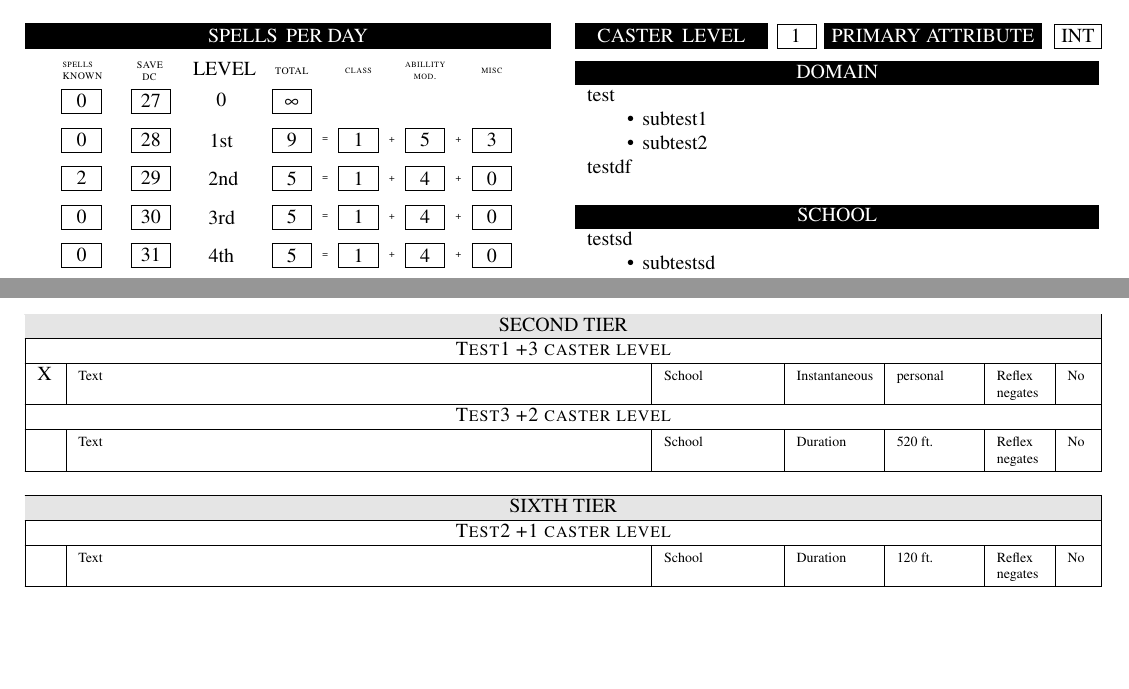
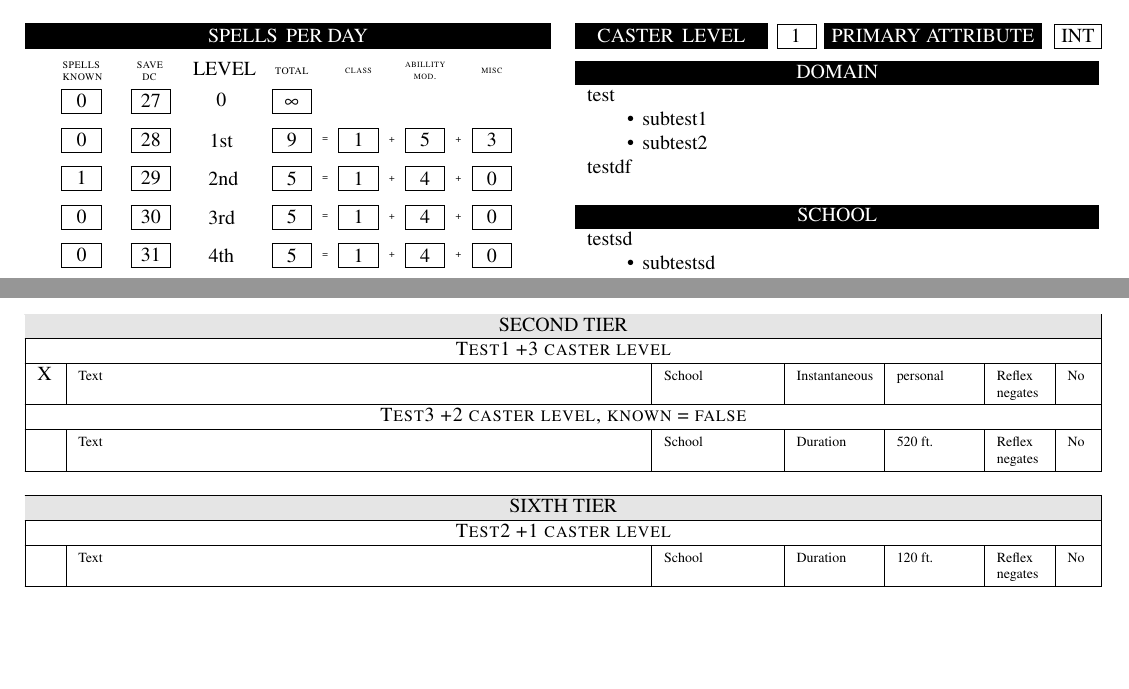
Before and after one commit to Corbynaut/PF-character-sheet, a LaTeX document (pfrpg_char_sheet.tex, which reads player.tex, rpgcharsheet.cls): two parts of page 4 of 10, joined at a grey line, cut so that both start at the same text, the shorter picture padded with empty space. Compiled offline with pdfLaTeX; a LaTeX package or settings file that is missing is left out.

Commit message:
Added optional parameter "known" to \addspell

```diff
--- a/player.tex
+++ b/player.tex
@@ -197,7 +197,7 @@
 
 \addspell[caster = ClassC, caster level bonus = 0, prepared = true]{2}{Test1 +3 caster level}{Text}{School}{Instantaneous}{personal}{Reflex negates}{No}
 \addspell[caster = ClassC, caster level bonus = 1]{6}{Test2 +1 caster level}{Text}{School}{Duration}{medium}{Reflex negates}{No}
-\addspell[caster = ClassC, caster level bonus = 2]{2}{Test3 +2 caster level}{Text}{School}{Duration}{long}{Reflex negates}{No}
+\addspell[caster = ClassC, caster level bonus = 2, known = false]{2}{Test3 +2 caster level, known = false}{Text}{School}{Duration}{long}{Reflex negates}{No}
 \addspell{5}{Test1 +3 caster level}{Text}{School}{Duration}{close}{Reflex negates}{No}
 
 
--- a/rpgcharsheet.cls
+++ b/rpgcharsheet.cls
@@ -287,6 +287,7 @@
 \define@key{addspell}{caster level bonus}{\def\spell@clbonus{#1}}
 \define@key{addspell}{caster}{\def\spell@caster{#1}}
 \define@key{addspell}{prepared}{\def\spell@prepared{#1}}
+\define@key{addspell}{known}{\def\spell@known{#1}}
 
 \define@key{addgear}{type}{\def\gear@type{#1}}
 \define@key{addgear}{companion}{\def\gear@companion{#1}}
@@ -328,7 +329,7 @@
 \newcommand\resetkeys{
 	\setkeys{addcaster}{level name = caster, spell name = spells,calculate bonus spells = true, show dcs = true, companion =, offset=0,zeroth=infinity,first=0,second=0,third=0,fourth=0,fifth=0,sixth=0,seventh=0,eighth=0,ninth=0}%
 	\setkeys{addweapon}{notes =, enhancement = 0, attack attribute = str, attack bonus = 0, damage attribute = str, damage bonus = 0, companion =}%
-	\setkeys{addspell}{companion =, caster level bonus = 0, caster =, prepared =}%
+	\setkeys{addspell}{companion =, caster level bonus = 0, caster =, prepared =, known = true}%
 	\setkeys{addgear}{type = item, companion =}%
 	\setkeys{addacitem}{notes =,armorspeed =, companion =, enhancement = 0}%
 	\setkeys{addpower}{companion =, parent =, additional commands =}%
@@ -775,7 +776,7 @@
   \advance\downabitcount-1
   \put(#1,\downabitcount){\setlength\fboxsep{0pt}\colorbox{\setting@defaultboxcolor}{\makebox(#3,11){}}}%
   \advance\ycount1
-  \put(#1,\ycount){\makebox(#3,\hcount){\color{\setting@defaultfontcolor}{\uppercase{#4}}}}
+  \put(#1,\ycount){\makebox(#3,\hcount){\color{\setting@defaultfontcolor}{\MakeUppercase{#4}}}}
   \advance\hcount-7
   \advance\ycount-1
   \put(#1,\ycount){\makebox(#3,\hcount){\color{\setting@defaultfontcolor}{\tiny\scshape #5}}}
@@ -941,7 +942,7 @@
 	#6
 	\ifcsname \feature@companion feature#3list\endcsname
 	\else
-		\expandafter\newcommand\csname \feature@companion feature#3list\endcsname{\multicolumn{3}{c}{}\tabularnewline\hline\rowcolor{black! 10}\multicolumn{3}{|c|}{\centering\uppercase{#3}}\\*\nobreakhline}
+		\expandafter\newcommand\csname \feature@companion feature#3list\endcsname{\multicolumn{3}{c}{}\tabularnewline\hline\rowcolor{black! 10}\multicolumn{3}{|c|}{\centering\MakeUppercase{#3}}\\*\nobreakhline}
 		\expandafter\apptocmd\expandafter{\csname \feature@companion featurelist\endcsname}{\csname \feature@companion feature#3list\endcsname}{}{}
 
 	\fi
@@ -978,12 +979,16 @@
 	\setkeys{addspell}{#1}
 	\ifcsdef{\spell@companion \spell@caster #2spelllist}
 	{
-		\ifthenelse{\boolean{\spell@companion \spell@caster#2spelllistbool}}{}{\setboolean{\spell@companion \spell@caster#2spelllistbool}{true}\expandafter\apptocmd\expandafter{\csname\spell@companion  \spell@caster#2spelllist\endcsname}{\multicolumn{3}{c}{}\tabularnewline\hline\rowcolor{\setting@defaultboxcolor! 10}\multicolumn{7}{|c|}{\centering\ORDINALstringnum{#2} \uppercase{TIER}}\\*\nobreakhline}{}{}}
+		\ifthenelse{\boolean{\spell@companion \spell@caster#2spelllistbool}}{}{\setboolean{\spell@companion \spell@caster#2spelllistbool}{true}\expandafter\apptocmd\expandafter{\csname\spell@companion  \spell@caster#2spelllist\endcsname}{\multicolumn{3}{c}{}\tabularnewline\hline\rowcolor{\setting@defaultboxcolor! 10}\multicolumn{7}{|c|}{\centering\ORDINALstringnum{#2} \MakeUppercase
+{TIER}}\\*\nobreakhline}{}{}}
 		\expandafter\apptocmd\expandafter{\csname \spell@companion \spell@caster #2spelllist\endcsname}{
 		\multicolumn{7}{|c|}{\selectfont\scshape#3}\\*\nobreakhline \setkeys{addspell}{#1}\ifthenelse{\equal{\spell@prepared}{}\OR\equal{\spell@prepared}{0}\OR\equal{\spell@prepared}{false}}{}{X}& \tfont#4&\tfont#5&\tfont#6&\setkeys{addspell}{#1}\tfont\setkeys{addspell}{#1}\spellrange{#7}{\spell@companion\spell@caster}{\spell@clbonus} &\tfont#8&\tfont#9\tabularnewline\hline}{}{}
-		\addtocounter{\spell@companion\spell@caster#2knownspells}{1}
+		\ifthenelse{\boolean{\spell@known}}
+		{
+			\addtocounter{\spell@companion\spell@caster#2knownspells}{1}
+		}{}
 	}{
-		\ifthenelse{\boolean{\spell@companion default#2spelllistbool}}{}{\setboolean{\spell@companion default#2spelllistbool}{true}\expandafter\apptocmd\expandafter{\csname\spell@companion default#2spelllist\endcsname}{\multicolumn{3}{c}{}\tabularnewline\hline\rowcolor{\setting@defaultboxcolor! 10}\multicolumn{7}{|c|}{\centering\ORDINALstringnum{#2} \uppercase{TIER}}\\*\nobreakhline}{}{}}
+		\ifthenelse{\boolean{\spell@companion default#2spelllistbool}}{}{\setboolean{\spell@companion default#2spelllistbool}{true}\expandafter\apptocmd\expandafter{\csname\spell@companion default#2spelllist\endcsname}{\multicolumn{3}{c}{}\tabularnewline\hline\rowcolor{\setting@defaultboxcolor! 10}\multicolumn{7}{|c|}{\centering\ORDINALstringnum{#2} \MakeUppercase{TIER}}\\*\nobreakhline}{}{}}
 		\expandafter\apptocmd\expandafter{\csname \spell@companion default#2spelllist\endcsname}{\multicolumn{7}{|c|}{\selectfont\scshape#3}\\*\nobreakhline \setkeys{addspell}{#1}\ifthenelse{\equal{\spell@prepared}{}\OR\equal{\spell@prepared}{0}\OR\equal{\spell@prepared}{false}}{}{X}& \tfont#4&\tfont#5&\tfont#6&\setkeys{addspell}{#1}\tfont\setkeys{addspell}{#1}\spellrange{#7}{\spell@companion\spell@caster}{\spell@clbonus} &\tfont#8&\tfont#9\tabularnewline\hline}{}{}
 		\setcounter{\spell@companion boolspells}{1}
 	}
@@ -992,7 +997,7 @@
 
 %%AC
 
-\newcommand{\printacitems}[1][]{\tabularnewline\rowcolor{\setting@defaultboxcolor}\leavevmode\color{\setting@defaultfontcolor} \uppercase{AC Items} & \leavevmode\color{\setting@defaultfontcolor} \lfont ac bonus & \leavevmode\color{\setting@defaultfontcolor} \lfont max \csname #1acmod\endcsname & \leavevmode\color{\setting@defaultfontcolor} \lfont penalty &\leavevmode\color{\setting@defaultfontcolor}  \lfont spell failure & \leavevmode\color{\setting@defaultfontcolor} \lfont type & \leavevmode\color{\setting@defaultfontcolor} \lfont weight \tabularnewline\hline\csname #1acitemlist\endcsname
+\newcommand{\printacitems}[1][]{\tabularnewline\rowcolor{\setting@defaultboxcolor}\leavevmode\color{\setting@defaultfontcolor} \MakeUppercase{AC Items} & \leavevmode\color{\setting@defaultfontcolor} \lfont ac bonus & \leavevmode\color{\setting@defaultfontcolor} \lfont max \csname #1acmod\endcsname & \leavevmode\color{\setting@defaultfontcolor} \lfont penalty &\leavevmode\color{\setting@defaultfontcolor}  \lfont spell failure & \leavevmode\color{\setting@defaultfontcolor} \lfont type & \leavevmode\color{\setting@defaultfontcolor} \lfont weight \tabularnewline\hline\csname #1acitemlist\endcsname
 }
 
 \newcommand\calculatereducedspeed[1]
@@ -1054,7 +1059,7 @@
 
 \newcommand\printweapons[1][]{
 	\begin{tabular}[t]{p{85\unitlength} >{\centering}p{55\unitlength} >{\centering}p{40\unitlength} >{\centering}p{40\unitlength} >{\centering}p{40\unitlength} >{\centering}p{20\unitlength} >{\centering}p{40\unitlength}>{\centering}p{25\unitlength} }
-	\rowcolor{\setting@defaultboxcolor}\leavevmode\color{\setting@defaultfontcolor} \uppercase{Weapons} & \leavevmode\color{\setting@defaultfontcolor}\lfont Attack modifiers & \leavevmode\color{\setting@defaultfontcolor}\lfont damage & \leavevmode\color{\setting@defaultfontcolor}\lfont critical &\leavevmode\color{\setting@defaultfontcolor} \lfont range & \leavevmode\color{\setting@defaultfontcolor}\lfont type &\leavevmode\color{\setting@defaultfontcolor} \lfont weight &\leavevmode\color{\setting@defaultfontcolor} \lfont ammo \tabularnewline\hline
+	\rowcolor{\setting@defaultboxcolor}\leavevmode\color{\setting@defaultfontcolor} \MakeUppercase{Weapons} & \leavevmode\color{\setting@defaultfontcolor}\lfont Attack modifiers & \leavevmode\color{\setting@defaultfontcolor}\lfont damage & \leavevmode\color{\setting@defaultfontcolor}\lfont critical &\leavevmode\color{\setting@defaultfontcolor} \lfont range & \leavevmode\color{\setting@defaultfontcolor}\lfont type &\leavevmode\color{\setting@defaultfontcolor} \lfont weight &\leavevmode\color{\setting@defaultfontcolor} \lfont ammo \tabularnewline\hline
 	\csname #1weaponlist\endcsname
 	\end{tabular}
 }
@@ -1280,7 +1285,7 @@
 %Currency
 \newcommand\printcurrency[1][]{
   	\begin{tabular}[t]{>{\centering}p{42\unitlength}>{\centering}p{42\unitlength}>{\centering}p{42\unitlength}>{\centering}p{42\unitlength}}
-	\rowcolor{\setting@defaultboxcolor} \leavevmode\color{\setting@defaultfontcolor} \uppercase{Currency}& \leavevmode\lfont\color{\setting@defaultfontcolor}Carried& \leavevmode\lfont\color{\setting@defaultfontcolor}Carried weight&\leavevmode\lfont\color{\setting@defaultfontcolor}Stored\tabularnewline
+	\rowcolor{\setting@defaultboxcolor} \leavevmode\color{\setting@defaultfontcolor} \MakeUppercase{Currency}& \leavevmode\lfont\color{\setting@defaultfontcolor}Carried& \leavevmode\lfont\color{\setting@defaultfontcolor}Carried weight&\leavevmode\lfont\color{\setting@defaultfontcolor}Stored\tabularnewline
 	\csname #1currencylist\endcsname
 	\end{tabular}
 }
@@ -1374,11 +1379,11 @@
 
 \newcommand{\printloadsandlift}[1][]{
 	\tfont \arabic{#1lightloadcount} lbs.& \tfont \arabic{#1mediumloadcount} lbs. & \tfont \arabic{#1heavyloadcount} lbs.& & \tfont \arabic{#1liftaboveheadcount} lbs. & \tfont  \arabic{#1liftofgroundcount} lbs.& \tfont \arabic{#1dragandpushcount} lbs.\tabularnewline\hline
-	\multicolumn{3}{c}{\uppercase{Current load}}& &\multicolumn{3}{c}{\csname #1currentload\endcsname}\tabularnewline\hline
+	\multicolumn{3}{c}{\MakeUppercase{Current load}}& &\multicolumn{3}{c}{\csname #1currentload\endcsname}\tabularnewline\hline
 }
 
 \newcommand\addnote[2]{
-	 \apptocmd{\notelist}{\uppercase{#1}&\tfont#2\tabularnewline \hline}{}{}
+	 \apptocmd{\notelist}{\MakeUppercase{#1}&\tfont#2\tabularnewline \hline}{}{}
 }
 
 %%Lists
@@ -1490,7 +1495,7 @@
 			\addtocounter{tmpcount}{-15}
 		}
 		%Spell level
-		\put(54,137){\parbox[b][38\unitlength][t]{10\unitlength}{\centering \uppercase{Level}}}
+		\put(54,137){\parbox[b][38\unitlength][t]{10\unitlength}{\centering \MakeUppercase{Level}}}
 		\put(60,125){\parbox[b][38\unitlength][t]{10\unitlength}{\centering 0}}
 		\put(60,109){\parbox[b][38\unitlength][t]{10\unitlength}{\centering 1st}}
 		\put(60,94){\parbox[b][38\unitlength][t]{10\unitlength}{\centering 2nd}}
@@ -1503,7 +1508,7 @@
 		\put(60,-11){\parbox[b][38\unitlength][t]{10\unitlength}{\centering 9th}}
 		%Spell DC
 		\ifthenelse{\boolean{\caster@showdcs}}{
-		\put(32,137){\parbox[b][38\unitlength][t]{10\unitlength}{\centering \lfont\uppercase{Save DC}}}
+		\put(32,137){\parbox[b][38\unitlength][t]{10\unitlength}{\centering \lfont\MakeUppercase{Save DC}}}
 		\put(30,155){\framebox(15,\boxheight){}}
 		\put(27.5,157){\parbox[b][3\unitlength][b]{20\unitlength}{\centering  \arabic{\caster@companion #20savebonus}}}
 		\put(30,140){\framebox(15,\boxheight){}}
@@ -1530,7 +1535,7 @@
 		{
 			\addtocounter{\caster@companion #2knownspells}{\value{\caster@companion #2\arabic{loopcount}knownspells}}
 		}
-		\put(3,137){\parbox[b][38\unitlength][t]{10\unitlength}{\centering \lfont\uppercase{\caster@spellname\, known}}}
+		\put(3,137){\parbox[b][38\unitlength][t]{10\unitlength}{\centering \lfont\MakeUppercase{\caster@spellname\, known}}}
 		\put(3,155){\framebox(15,\boxheight){}}
 		\put(0.5,157){\parbox[b][3\unitlength][b]{20\unitlength}{\centering \arabic{\caster@companion #20knownspells}}}
 		\put(3,140){\framebox(15,\boxheight){}}
@@ -1571,10 +1576,10 @@
 		\end{picture}
 		\begin{longtable}{| p{.015\textwidth}| p{.483\textwidth+.038\textwidth}| p{.1\textwidth} | p{.07\textwidth} | p{.07\textwidth} | p{.0427\textwidth}| p{.02\textwidth} |}
 			\multicolumn{7}{c}{\drawbox[family = caster, special family = caster spells]{-210}{-2.8}{420}{10}{#2 \caster@spellname}}\tabularnewline
-			\rowcolor{black}\centering\color{white}\lfont\uppercase{Prep.}&\centering \color{white}\lfont\uppercase{Text}&\centering\color{white}\lfont\uppercase{School}&\centering\color{white}\lfont\uppercase{Duration}&\centering\color{white}\lfont\uppercase{Range}&\centering\color{white}\lfont\uppercase{Save}&\centering\color{white}\lfont\uppercase{SR}\tabularnewline
+			\rowcolor{black}\centering\color{white}\lfont\MakeUppercase{Prep.}&\centering \color{white}\lfont\MakeUppercase{Text}&\centering\color{white}\lfont\MakeUppercase{School}&\centering\color{white}\lfont\MakeUppercase{Duration}&\centering\color{white}\lfont\MakeUppercase{Range}&\centering\color{white}\lfont\MakeUppercase{Save}&\centering\color{white}\lfont\MakeUppercase{SR}\tabularnewline
 			\endfirsthead
 			\multicolumn{7}{c}{\drawbox[family = caster, special family = caster spells]{-210}{-2.8}{420}{10}{#2 spells}}\tabularnewline
-			\rowcolor{black}\centering\color{white}\lfont\uppercase{Prep.}&\centering \color{white}\lfont\uppercase{Text}&\centering\color{white}\lfont\uppercase{School}&\centering\color{white}\lfont\uppercase{Duration}&\centering\color{white}\lfont\uppercase{Range}&\centering\color{white}\lfont\uppercase{Save}&\centering\color{white}\lfont\uppercase{SR}\tabularnewline\hline
+			\rowcolor{black}\centering\color{white}\lfont\MakeUppercase{Prep.}&\centering \color{white}\lfont\MakeUppercase{Text}&\centering\color{white}\lfont\MakeUppercase{School}&\centering\color{white}\lfont\MakeUppercase{Duration}&\centering\color{white}\lfont\MakeUppercase{Range}&\centering\color{white}\lfont\MakeUppercase{Save}&\centering\color{white}\lfont\MakeUppercase{SR}\tabularnewline\hline
 			\multicolumn{7}{c}{}\tabularnewline
 			\endhead
 			\hline
@@ -1603,7 +1608,7 @@
 	\setkeys{addpower}{#1}%
 	\ifcsdef{\power@companion #3#2list}{}{%
 		\expandafter\newcommand\csname \power@companion #3#2list\endcsname{}%
-		\expandafter\apptocmd\expandafter{\csname \power@companion #3#2list\endcsname}{\tabularnewline\rowcolor{\setting@defaultboxcolor} \leavevmode\color{\setting@defaultfontcolor}\centering\uppercase{#2}\tabularnewline}{}{} %\rowcolor{black} \leavevmode\color{white}\centering\uppercase{#2}\tabularnewline
+		\expandafter\apptocmd\expandafter{\csname \power@companion #3#2list\endcsname}{\tabularnewline\rowcolor{\setting@defaultboxcolor} \leavevmode\color{\setting@defaultfontcolor}\centering\MakeUppercase{#2}\tabularnewline}{}{} %\rowcolor{black} \leavevmode\color{white}\centering\MakeUppercase{#2}\tabularnewline
 		\expandafter\apptocmd\expandafter{\csname \power@companion #3powerlist\endcsname}{\setkeys{addpower}{#1} \csname \power@companion #3#2list\endcsname}{}{}%
 	}%
 	\ifthenelse{\equal{\power@parent}{}}{%
```
Also changed, not shown: pfrpg_char_sheet.tex (+9 -9 lines), pfrpg_char_sheet.pdf.
